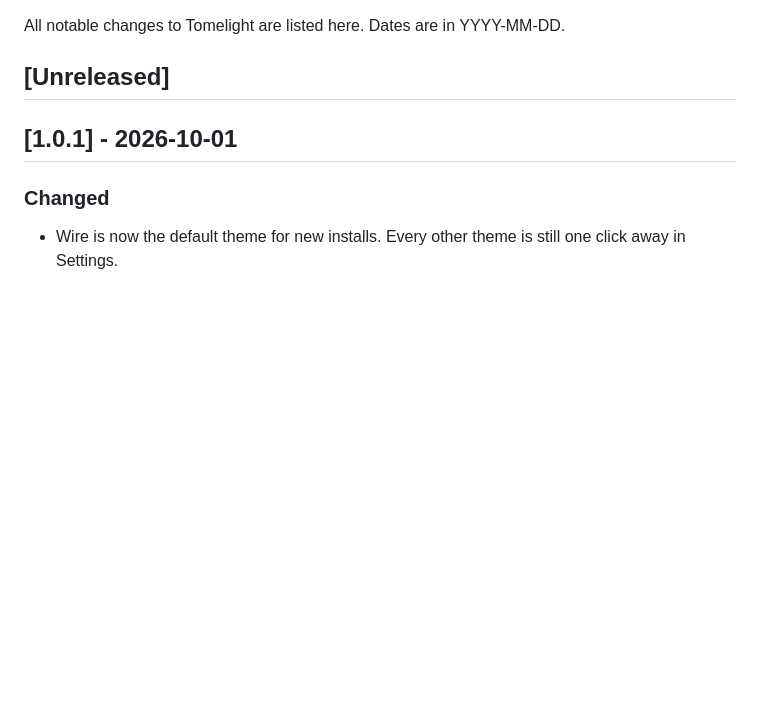
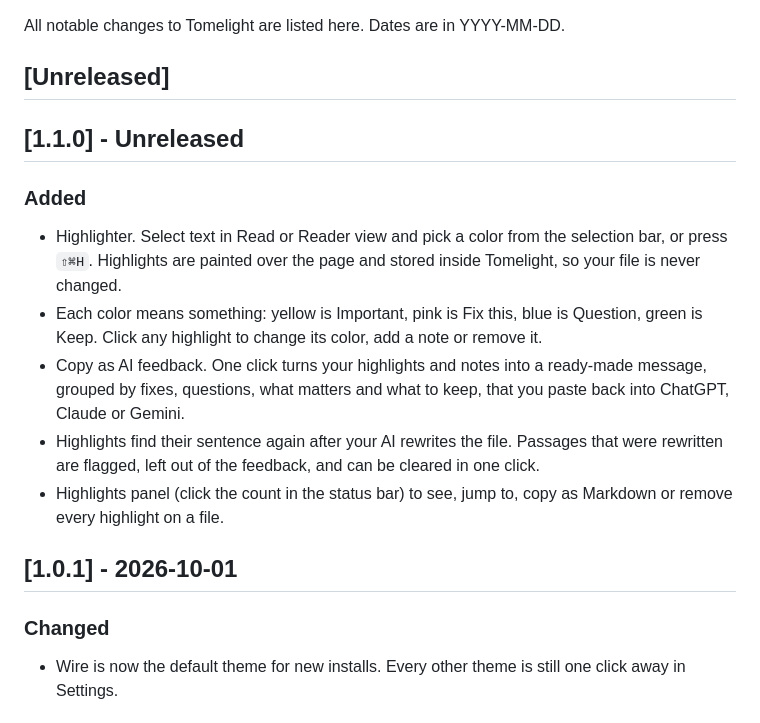
Before and after one commit to aiprofitwire/tomelight, a Markdown page: CHANGELOG.md, the part around the change. Drawn GitHub-style; blank space fills up the shorter version.

```diff
--- a/CHANGELOG.md
+++ b/CHANGELOG.md
@@ -3,6 +3,15 @@
 All notable changes to Tomelight are listed here. Dates are in YYYY-MM-DD.
 
 ## [Unreleased]
+
+## [1.1.0] - Unreleased
+
+### Added
+- Highlighter. Select text in Read or Reader view and pick a color from the selection bar, or press `⇧⌘H`. Highlights are painted over the page and stored inside Tomelight, so your file is never changed.
+- Each color means something: yellow is Important, pink is Fix this, blue is Question, green is Keep. Click any highlight to change its color, add a note or remove it.
+- Copy as AI feedback. One click turns your highlights and notes into a ready-made message, grouped by fixes, questions, what matters and what to keep, that you paste back into ChatGPT, Claude or Gemini.
+- Highlights find their sentence again after your AI rewrites the file. Passages that were rewritten are flagged, left out of the feedback, and can be cleared in one click.
+- Highlights panel (click the count in the status bar) to see, jump to, copy as Markdown or remove every highlight on a file.
 
 ## [1.0.1] - 2026-10-01
 
```
Also changed, not shown: README.md (+6 -0 lines), docs/screens/highlights.png (added), 12 other files.
